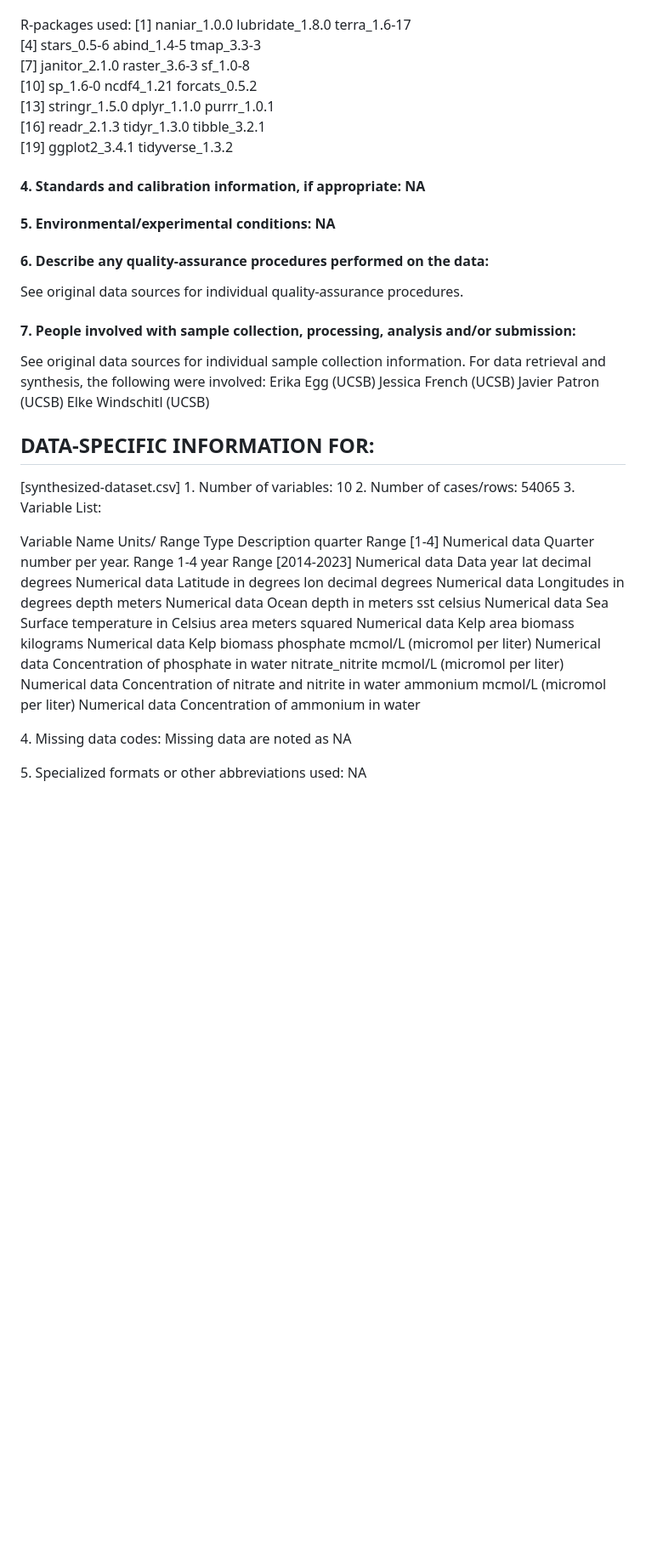
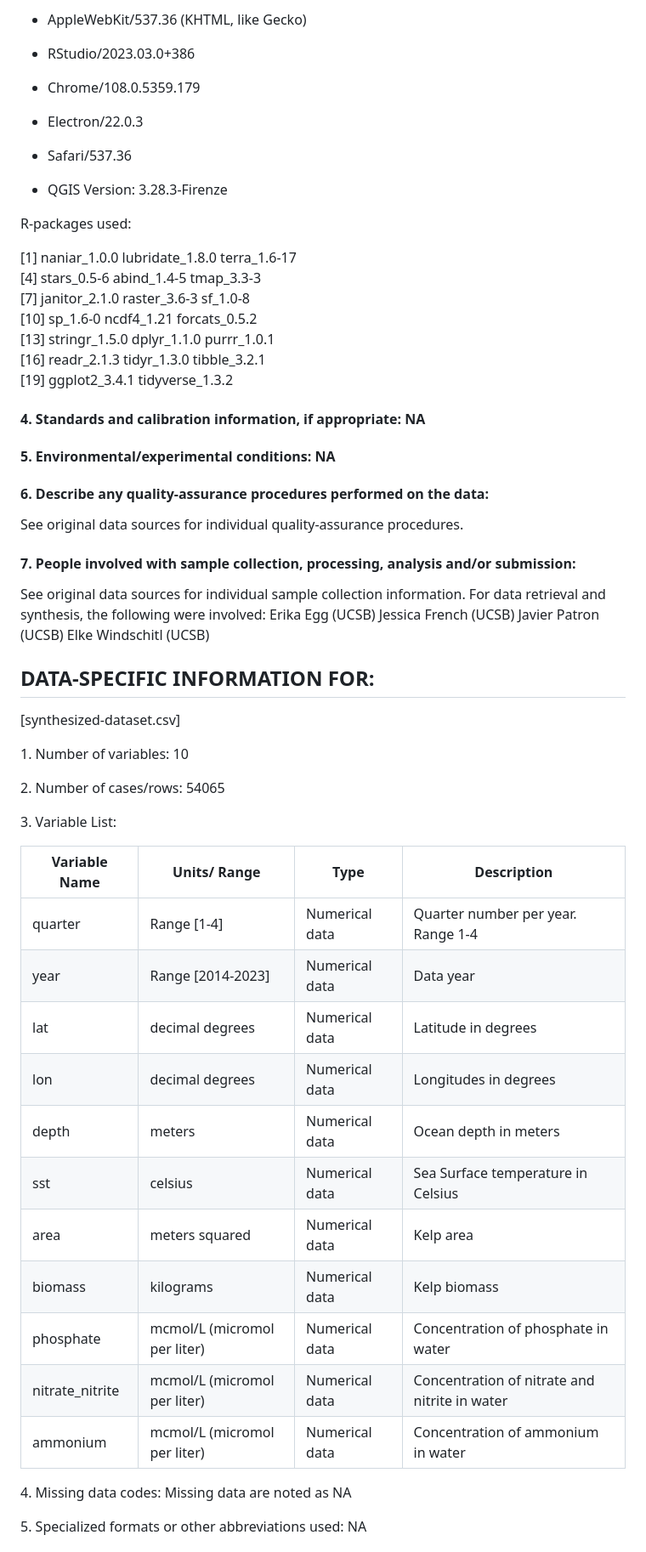
Before and after one commit to elkewind/kelpGeoMod-capstone-project, a Markdown page: README.md, the part around the change printed below. Shown: that part at 85% size. Rendered like a GitHub page; blank space fills up the shorter version.

```diff
--- a/README.md
+++ b/README.md
@@ -154,54 +204,62 @@ QGIS Version: 3.28.3-Firenze
+-   AppleWebKit/537.36 (KHTML, like Gecko)
+
+-   RStudio/2023.03.0+386
+
+-   Chrome/108.0.5359.179
+
+-   Electron/22.0.3
+
+-   Safari/537.36
+
+-   QGIS Version: 3.28.3-Firenze
 
 R-packages used:
- [1] naniar_1.0.0    lubridate_1.8.0 terra_1.6-17
- [4] stars_0.5-6     abind_1.4-5     tmap_3.3-3
- [7] janitor_2.1.0   raster_3.6-3    sf_1.0-8
-[10] sp_1.6-0        ncdf4_1.21      forcats_0.5.2
-[13] stringr_1.5.0   dplyr_1.1.0     purrr_1.0.1
-[16] readr_2.1.3     tidyr_1.3.0     tibble_3.2.1
-[19] ggplot2_3.4.1   tidyverse_1.3.2
 
+[1] naniar_1.0.0 lubridate_1.8.0 terra_1.6-17\
+[4] stars_0.5-6 abind_1.4-5 tmap_3.3-3\
+[7] janitor_2.1.0 raster_3.6-3 sf_1.0-8\
+[10] sp_1.6-0 ncdf4_1.21 forcats_0.5.2\
+[13] stringr_1.5.0 dplyr_1.1.0 purrr_1.0.1\
+[16] readr_2.1.3 tidyr_1.3.0 tibble_3.2.1\
+[19] ggplot2_3.4.1 tidyverse_1.3.2
 
-#### 4\. Standards and calibration information, if appropriate: NA
+#### 4. Standards and calibration information, if appropriate: NA
 
+#### 5. Environmental/experimental conditions: NA
 
-#### 5\. Environmental/experimental conditions: NA
+#### 6. Describe any quality-assurance procedures performed on the data:
 
-
-
-#### 6\. Describe any quality-assurance procedures performed on the data:
 See original data sources for individual quality-assurance procedures.
 
+#### 7. People involved with sample collection, processing, analysis and/or submission:
 
-#### 7\. People involved with sample collection, processing, analysis and/or submission:
-See original data sources for individual sample collection information. For data retrieval and synthesis, the following were involved:
-Erika Egg (UCSB)
-Jessica French (UCSB)
-Javier Patron (UCSB)
-Elke Windschitl (UCSB)
-
+See original data sources for individual sample collection information.
+For data retrieval and synthesis, the following were involved: Erika Egg
+(UCSB) Jessica French (UCSB) Javier Patron (UCSB) Elke Windschitl (UCSB)
 
 ## **DATA-SPECIFIC INFORMATION FOR:**
+
 [synthesized-dataset.csv]
+
 1\. Number of variables: 10
+
 2\. Number of cases/rows: 54065
+
 3\. Variable List:
 
-
-Variable Name	Units/ Range	Type	Description
-quarter	Range [1-4]	Numerical data	Quarter number per year. Range 1-4
-year	Range [2014-2023]	Numerical data	Data year
-lat	decimal degrees	Numerical data	Latitude in degrees
-lon	decimal degrees	Numerical data	Longitudes in degrees
-depth	meters	Numerical data	Ocean depth in meters
-sst	celsius	Numerical data	Sea Surface temperature in Celsius
-area	meters squared	Numerical data	Kelp area
-biomass	kilograms	Numerical data	Kelp biomass
-phosphate	mcmol/L (micromol per liter)	Numerical data	Concentration of phosphate in water
-nitrate_nitrite	mcmol/L (micromol per liter)	Numerical data	Concentration of nitrate and nitrite in water
-ammonium	mcmol/L (micromol per liter)	Numerical data	Concentration of ammonium in water
-
-
+| **Variable Name** | **Units/ Range**             | **Type**       | **Description**                               |
+|-------------------|------------------------------|----------------|-----------------------------------------------|
+| quarter           | Range [1-4]                  | Numerical data | Quarter number per year. Range 1-4            |
+| year              | Range [2014-2023]            | Numerical data | Data year                                     |
+| lat               | decimal degrees              | Numerical data | Latitude in degrees                           |
+| lon               | decimal degrees              | Numerical data | Longitudes in degrees                         |
+| depth             | meters                       | Numerical data | Ocean depth in meters                         |
+| sst               | celsius                      | Numerical data | Sea Surface temperature in Celsius            |
+| area              | meters squared               | Numerical data | Kelp area                                     |
+| biomass           | kilograms                    | Numerical data | Kelp biomass                                  |
+| phosphate         | mcmol/L (micromol per liter) | Numerical data | Concentration of phosphate in water           |
+| nitrate_nitrite   | mcmol/L (micromol per liter) | Numerical data | Concentration of nitrate and nitrite in water |
+| ammonium          | mcmol/L (micromol per liter) | Numerical data | Concentration of ammonium in water            |
 
 4\. Missing data codes: Missing data are noted as NA
 
```
Also changed, not shown: other parts of README.md (+152 -91 lines), 04-images/aoi.png (added), 1 other file.
